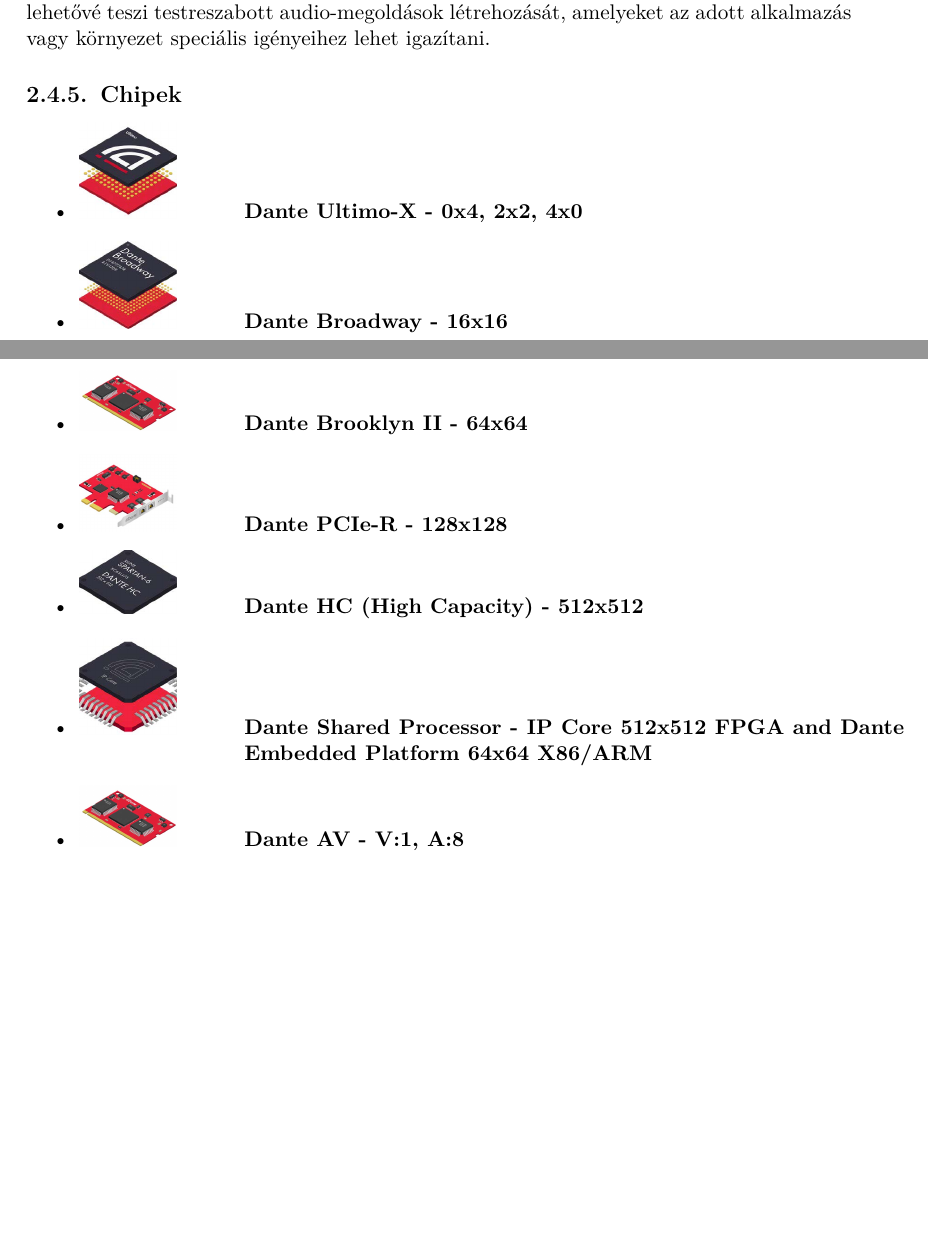
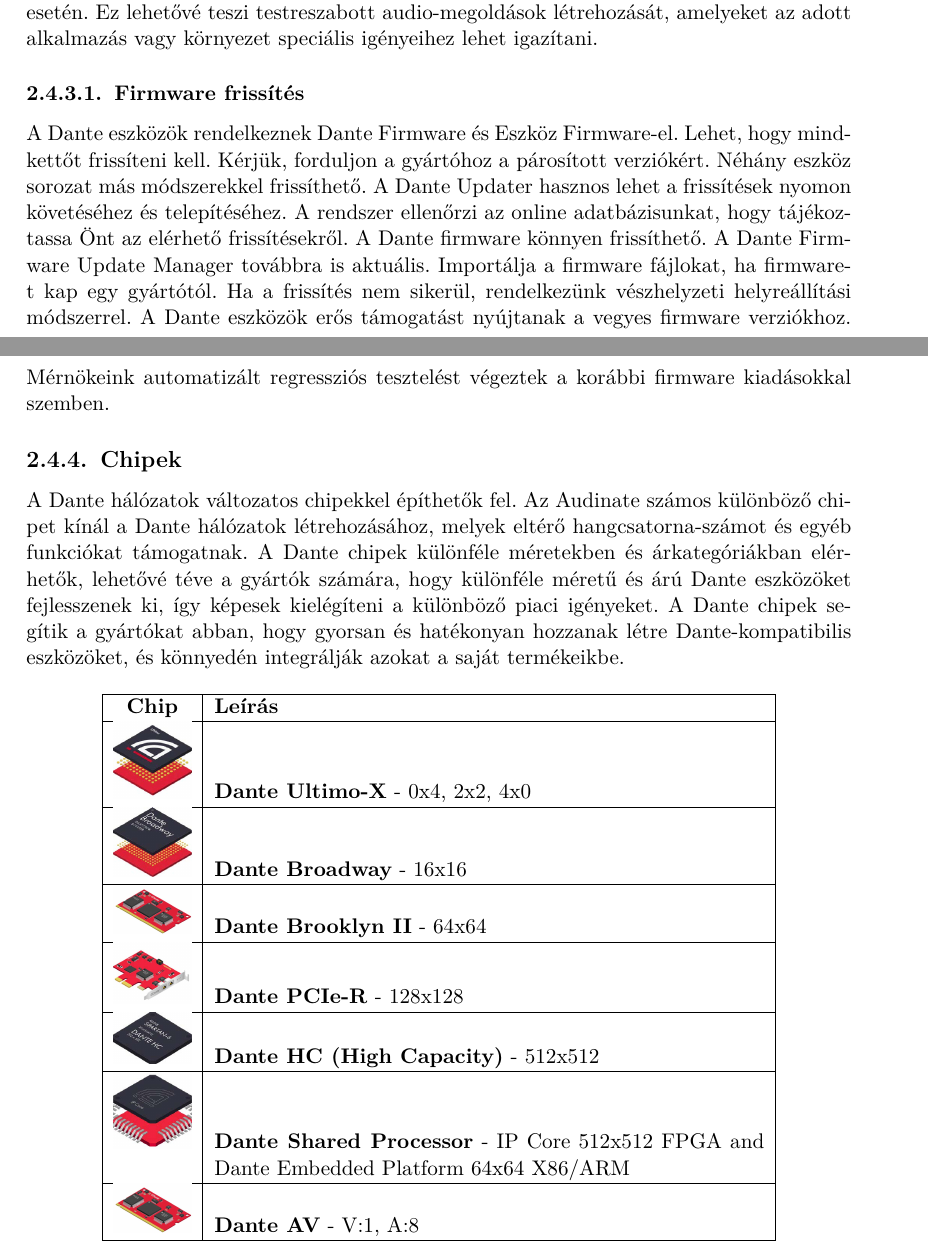
Before and after one commit to MrHumanRebel/sze_dante_network_thesis, a LaTeX thesis (thesis.tex, which reads content/audio_over_ip_systems.tex): two parts of pages 27 and 28 of 48, joined at a grey line, cut so that both start at the same text, the shorter picture padded with empty space. Compiled offline with pdfLaTeX; a LaTeX package or settings file that is missing is left out.

Commit message:
feat(thesis): daily update

```diff
--- a/content/audio_over_ip_systems.tex
+++ b/content/audio_over_ip_systems.tex
@@ -944,65 +937,55 @@
 létrehozását, amelyeket az adott alkalmazás vagy környezet speciális igényeihez
 lehet igazítani.
 
+%----------------------------------------------------------------------------
+\subsubsection{Firmware frissítés}
+%----------------------------------------------------------------------------
+
+A Dante eszközök rendelkeznek Dante Firmware és Eszköz Firmware-el.
+Lehet, hogy mindkettőt frissíteni kell. Kérjük, forduljon a gyártóhoz a párosított verziókért.
+Néhány eszköz sorozat más módszerekkel frissíthető.
+A Dante Updater hasznos lehet a frissítések nyomon követéséhez és telepítéséhez.
+A rendszer ellenőrzi az online adatbázisunkat, hogy tájékoztassa Önt az elérhető frissítésekről.
+A Dante firmware könnyen frissíthető.
+A Dante Firmware Update Manager továbbra is aktuális.
+Importálja a firmware fájlokat, ha firmware-t kap egy gyártótól.
+Ha a frissítés nem sikerül, rendelkezünk vészhelyzeti helyreállítási módszerrel.
+A Dante eszközök erős támogatást nyújtanak a vegyes firmware verziókhoz.
+Mérnökeink automatizált regressziós tesztelést végeztek a korábbi firmware kiadásokkal szemben.
 
 %----------------------------------------------------------------------------
 \subsection{Chipek}
 %----------------------------------------------------------------------------
+
+A Dante hálózatok változatos chipekkel építhetők fel.
+Az Audinate számos különböző chipet kínál a Dante hálózatok létrehozásához,
+melyek eltérő hangcsatorna-számot és egyéb funkciókat támogatnak.
+A Dante chipek különféle méretekben és árkategóriákban elérhetők,
+lehetővé téve a gyártók számára, hogy különféle méretű és árú Dante
+eszközöket fejlesszenek ki, így képesek kielégíteni a különböző piaci igényeket.
+A Dante chipek segítik a gyártókat abban, hogy gyorsan és hatékonyan hozzanak
+létre Dante-kompatibilis eszközöket, és könnyedén integrálják azokat a saját termékeikbe.
+
 %----------------------------------------------------------------------------
-\begin{itemize}
-    \item
-    \begin{minipage}[t]{.2\textwidth}
-        \includegraphics[width=50px,height=50px,keepaspectratio]{figures/ultimo-x.jpg}
-    \end{minipage}%
-    \begin{minipage}[t]{.8\textwidth}
-        \textbf{Dante Ultimo-X - 0x4, 2x2, 4x0}
-    \end{minipage}
-
-    \item
-    \begin{minipage}[t]{.2\textwidth}
-        \includegraphics[width=50px,height=50px,keepaspectratio]{figures/broadway.jpg}
-    \end{minipage}%
-    \begin{minipage}[t]{.8\textwidth}
-        \textbf{Dante Broadway - 16x16}
-    \end{minipage}
-
-    \item
-    \begin{minipage}[t]{.2\textwidth}
-        \includegraphics[width=50px,height=50px,keepaspectratio]{figures/brooklyn-ii.jpg}
-    \end{minipage}%
-    \begin{minipage}[t]{.8\textwidth}
-        \textbf{Dante Brooklyn II - 64x64}
-    \end{minipage}
-
-    \item
-    \begin{minipage}[t]{.2\textwidth}
-        \includegraphics[width=50px,height=50px,keepaspectratio]{figures/pcie-r.jpg}
-    \end{minipage}%
-    \begin{minipage}[t]{.8\textwidth}
-        \textbf{Dante PCIe-R - 128x128}
-    \end{minipage}
-
-    \item
-    \begin{minipage}[t]{.2\textwidth}
-        \includegraphics[width=50px,height=50px,keepaspectratio]{figures/dante-hc.jpg}
-    \end{minipage}%
-    \begin{minipage}[t]{.8\textwidth}
-        \textbf{Dante HC (High Capacity) - 512x512}
-    \end{minipage}
-
-    \item
-    \begin{minipage}[t]{.2\textwidth}
-        \includegraphics[width=50px,height=50px,keepaspectratio]{figures/shared-processor.jpg}
-    \end{minipage}%
-    \begin{minipage}[t]{.8\textwidth}
-        \textbf{Dante Shared Processor - IP Core 512x512 FPGA and Dante Embedded Platform 64x64 X86/ARM}
-    \end{minipage}
-
-    \item
-    \begin{minipage}[t]{.2\textwidth}
-        \includegraphics[width=50px,height=50px,keepaspectratio]{figures/dante-av.jpg}
-    \end{minipage}%
-    \begin{minipage}[t]{.8\textwidth}
-        \textbf{Dante AV - V:1, A:8}
-    \end{minipage}
-\end{itemize}
+\begin{center}
+	\begin{tabular}{|c|p{10cm}|}
+		\hline
+		\textbf{Chip} & \textbf{Leírás} \\
+		\hline
+		\includegraphics[width=40px,height=40px,keepaspectratio]{figures/ultimo-x.jpg} & \textbf{Dante Ultimo-X} - 0x4, 2x2, 4x0 \\
+		\hline
+		\includegraphics[width=40px,height=40px,keepaspectratio]{figures/broadway.jpg} & \textbf{Dante Broadway} - 16x16 \\
+		\hline
+		\includegraphics[width=40px,height=40px,keepaspectratio]{figures/brooklyn-ii.jpg} & \textbf{Dante Brooklyn II} - 64x64 \\
+		\hline
+		\includegraphics[width=40px,height=40px,keepaspectratio]{figures/pcie-r.jpg} & \textbf{Dante PCIe-R} - 128x128 \\
+		\hline
+		\includegraphics[width=40px,height=40px,keepaspectratio]{figures/dante-hc.jpg} & \textbf{Dante HC (High Capacity)} - 512x512 \\
+		\hline
+		\includegraphics[width=40px,height=40px,keepaspectratio]{figures/shared-processor.jpg} & \textbf{Dante Shared Processor} - IP Core 512x512 FPGA and Dante Embedded Platform 64x64 X86/ARM \\
+		\hline
+		\includegraphics[width=40px,height=40px,keepaspectratio]{figures/dante-av.jpg} & \textbf{Dante AV} - V:1, A:8 \\
+		\hline
+	\end{tabular}
+\end{center}
+%----------------------------------------------------------------------------
```
Also changed, not shown: thesis.pdf, content/audio_over_ip_systems.tex (77 more changed lines).
